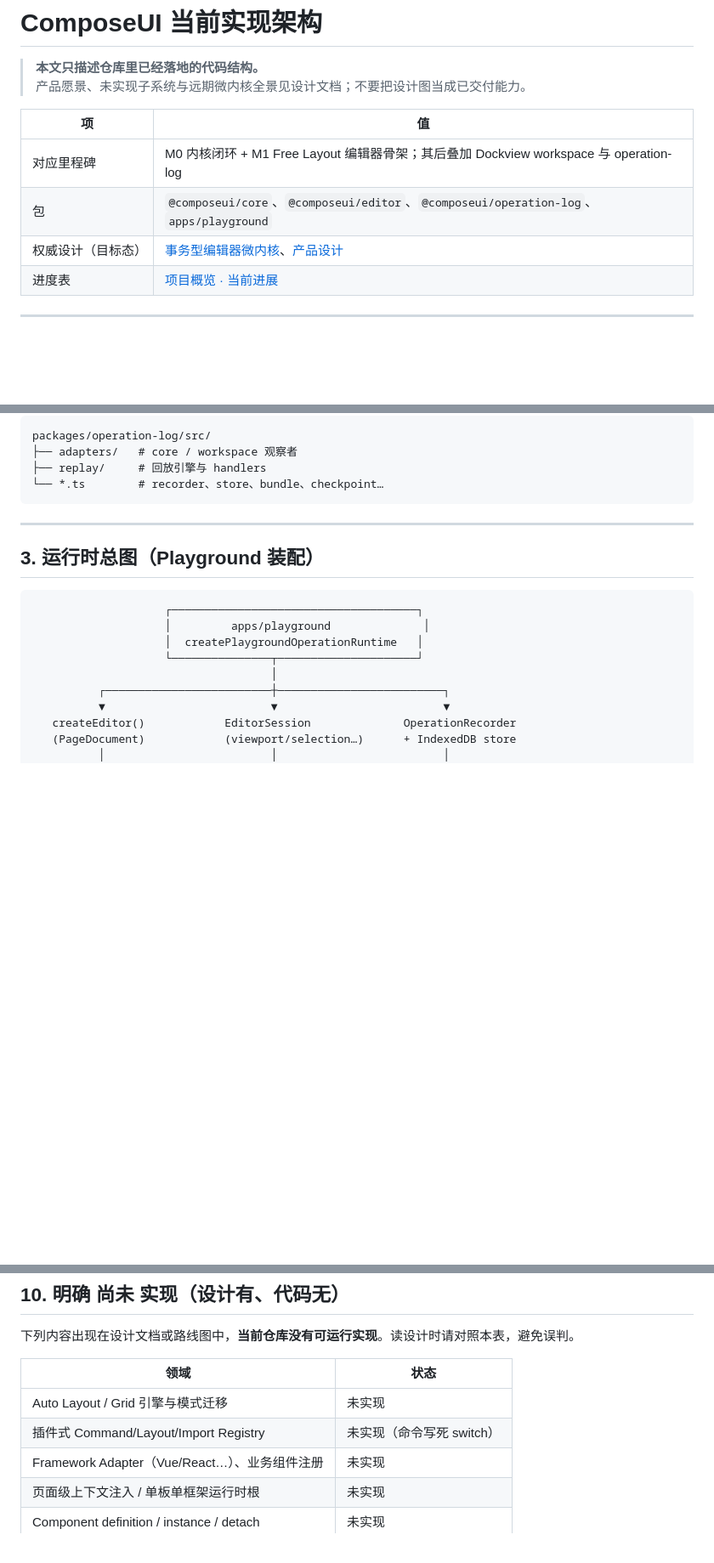
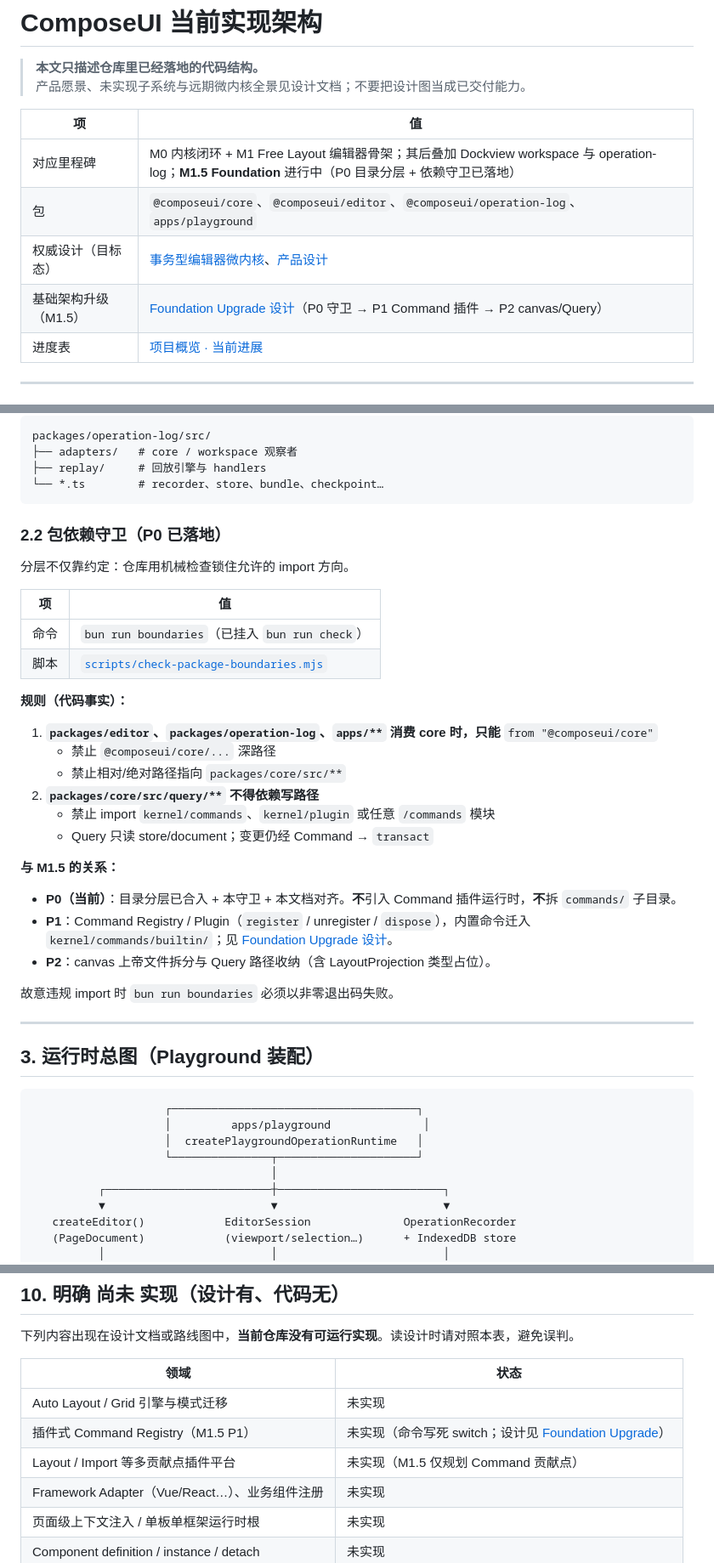
Before and after one commit to r1005410078/ComposeUI, a Markdown page: docs/current-architecture.md, 3 parts joined by grey strips. Shown at 85% size. Drawn GitHub-style; blank space fills up the shorter version.

Commit message:
docs: note package boundaries and M1.5 foundation status

````diff
--- a/docs/current-architecture.md
+++ b/docs/current-architecture.md
@@ -5,9 +5,10 @@
 
 | 项 | 值 |
 | --- | --- |
-| 对应里程碑 | M0 内核闭环 + M1 Free Layout 编辑器骨架；其后叠加 Dockview workspace 与 operation-log |
+| 对应里程碑 | M0 内核闭环 + M1 Free Layout 编辑器骨架；其后叠加 Dockview workspace 与 operation-log；**M1.5 Foundation** 进行中（P0 目录分层 + 依赖守卫已落地） |
 | 包 | `@composeui/core`、`@composeui/editor`、`@composeui/operation-log`、`apps/playground` |
 | 权威设计（目标态） | [事务型编辑器微内核](./superpowers/specs/2026-07-11-transactional-editor-microkernel-architecture-design.md)、[产品设计](./superpowers/specs/2026-07-11-embeddable-visual-page-composer-design.md) |
+| 基础架构升级（M1.5） | [Foundation Upgrade 设计](./superpowers/specs/2026-07-16-foundation-architecture-upgrade-design.md)（P0 守卫 → P1 Command 插件 → P2 canvas/Query） |
 | 进度表 | [项目概览 · 当前进展](./project-overview.md#当前进展) |
 
 ---
@@ -76,6 +79,32 @@ packages/operation-log/src/
 ├── replay/     # 回放引擎与 handlers
 └── *.ts        # recorder、store、bundle、checkpoint…
 ```
+
+### 2.2 包依赖守卫（P0 已落地）
+
+分层不仅靠约定：仓库用机械检查锁住允许的 import 方向。
+
+| 项 | 值 |
+| --- | --- |
+| 命令 | `bun run boundaries`（已挂入 `bun run check`） |
+| 脚本 | [`scripts/check-package-boundaries.mjs`](../scripts/check-package-boundaries.mjs) |
+
+**规则（代码事实）：**
+
+1. **`packages/editor`、`packages/operation-log`、`apps/**` 消费 core 时，只能** `from "@composeui/core"`
+   - 禁止 `@composeui/core/...` 深路径
+   - 禁止相对/绝对路径指向 `packages/core/src/**`
+2. **`packages/core/src/query/**` 不得依赖写路径**
+   - 禁止 import `kernel/commands`、`kernel/plugin` 或任意 `/commands` 模块
+   - Query 只读 store/document；变更仍经 Command → `transact`
+
+**与 M1.5 的关系：**
+
+- **P0（当前）**：目录分层已合入 + 本守卫 + 本文档对齐。**不**引入 Command 插件运行时，**不**拆 `commands/` 子目录。
+- **P1**：Command Registry / Plugin（`register` / unregister / `dispose`），内置命令迁入 `kernel/commands/builtin/`；见 [Foundation Upgrade 设计](./superpowers/specs/2026-07-16-foundation-architecture-upgrade-design.md)。
+- **P2**：canvas 上帝文件拆分与 Query 路径收纳（含 LayoutProjection 类型占位）。
+
+故意违规 import 时 `bun run boundaries` 必须以非零退出码失败。
 
 ---
 
@@ -311,7 +341,8 @@ toolbar/api.undo → editor.undo → History.undo → applyPatch(inverse)
 | 领域 | 状态 |
 | --- | --- |
 | Auto Layout / Grid 引擎与模式迁移 | 未实现 |
-| 插件式 Command/Layout/Import Registry | 未实现（命令写死 switch） |
+| 插件式 Command Registry（M1.5 P1） | 未实现（命令写死 switch；设计见 [Foundation Upgrade](./superpowers/specs/2026-07-16-foundation-architecture-upgrade-design.md)） |
+| Layout / Import 等多贡献点插件平台 | 未实现（M1.5 仅规划 Command 贡献点） |
 | Framework Adapter（Vue/React…）、业务组件注册 | 未实现 |
 | 页面级上下文注入 / 单板单框架运行时根 | 未实现 |
 | Component definition / instance / detach | 未实现 |
````
Also changed, not shown: other parts of docs/current-architecture.md (+3 -0 lines), 2 other files.
